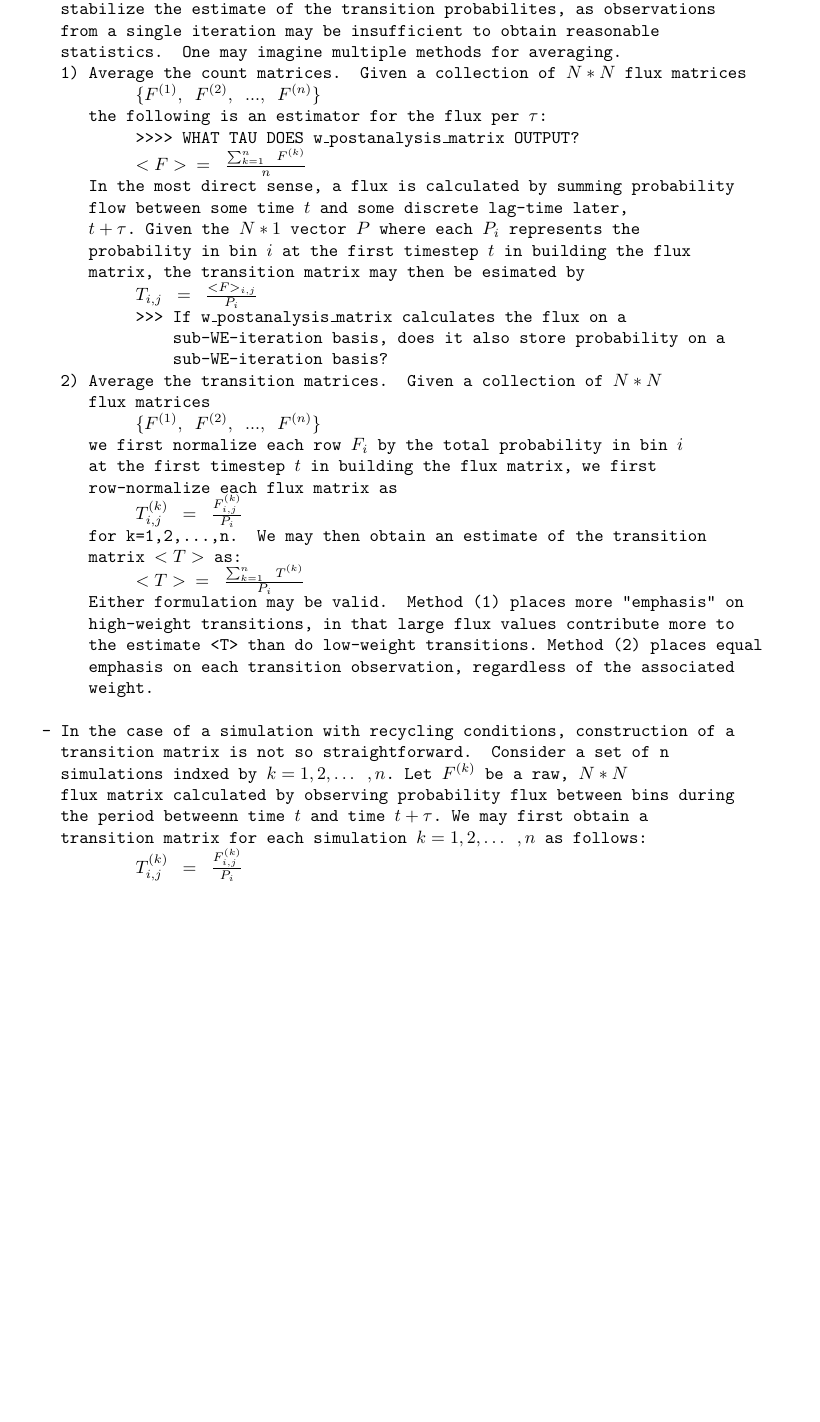
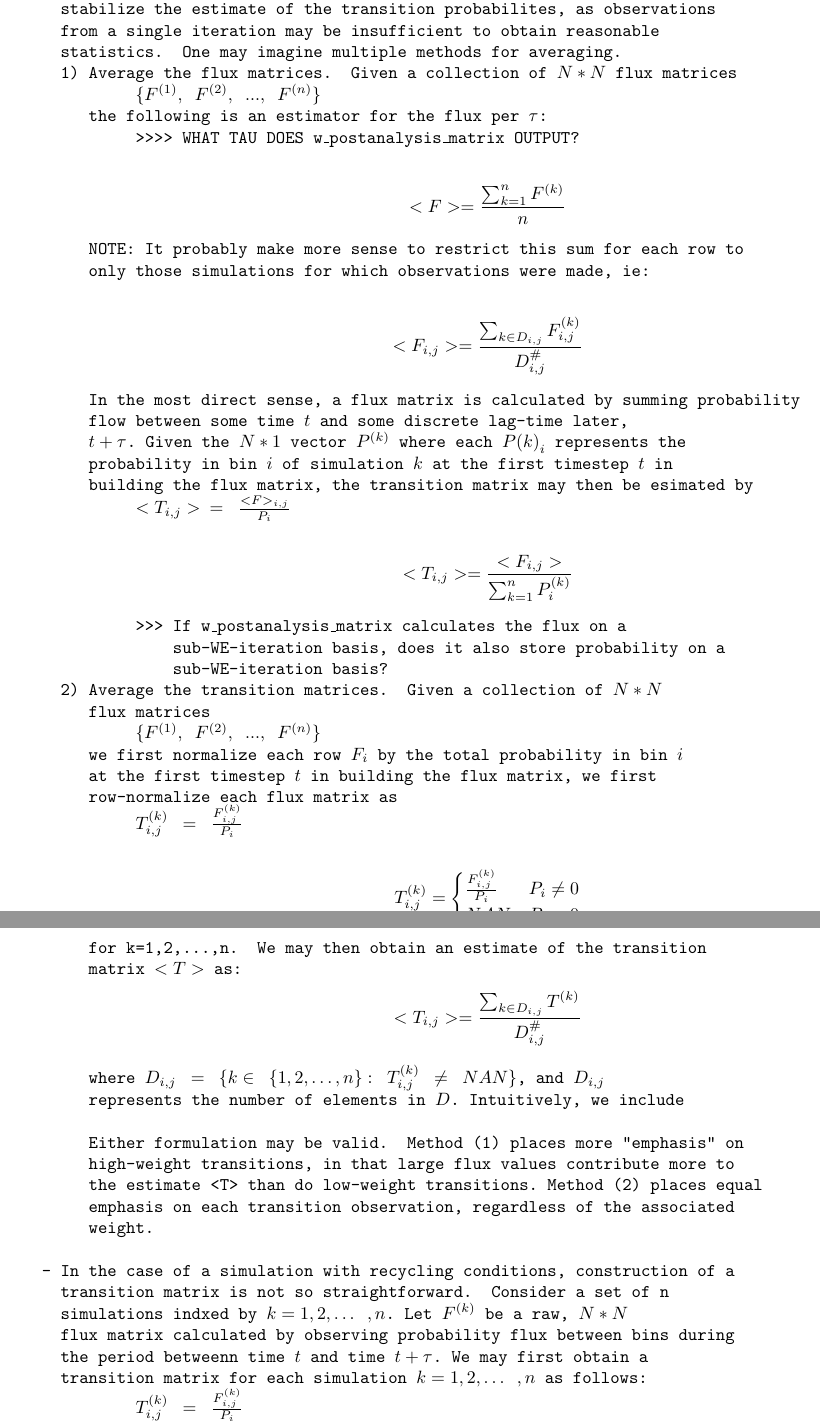
Before and after one commit to ajd98/westpa_ssrw, a LaTeX document (requirements/REQUIREMENTS.tex): part of page 2 of 3 before the commit and two parts of pages 2 and 3 of 3 after it, the two joined at a grey line, cut so that both start at the same text, the shorter picture padded with empty space. The pictures show the PDF file requirements/REQUIREMENTS.pdf that the author committed with the source.

Commit message:
More updates to the requirements; these updates concern correct averaging of transition matrices to account for the situation that bins are unoccupied, and therefore cannot make a meaningful contribution to the estimate.

```diff
--- a/requirements/REQUIREMENTS.tex
+++ b/requirements/REQUIREMENTS.tex
@@ -84,17 +85,36 @@
       stabilize the estimate of the transition probabilites, as observations
       from a single iteration may be insufficient to obtain reasonable
       statistics.  One may imagine multiple methods for averaging.
-      1) Average the count matrices.  Given a collection of $N*N$ flux matrices
+      1) Average the flux matrices.  Given a collection of $N*N$ flux matrices
               $\{F^{(1)}, F^{(2)}, ..., F^{(n)}\}$
          the following is an estimator for the flux per $\tau$:
               >>>> WHAT TAU DOES w\_postanalysis\_matrix OUTPUT?
-              \(<F> = \frac{\sum_{k=1}^{n} F^{(k)}}{n}\)
-         In the most direct sense, a flux is calculated by summing probability
+\end{Verbatim}
+
+              \[ <F> = \frac{\sum_{k=1}^{n} F^{(k)}}{n} \]
+
+\begin{Verbatim}[commandchars=\\\{\},codes={\catcode`$=3\catcode`^=7\catcode`_=8}]
+         NOTE: It probably make more sense to restrict this sum for each row to
+         only those simulations for which the bin in which a given transition
+         would originate is occupied, ie:
+\end{Verbatim}
+
+              \[ <F_{i,j}> = \frac{\sum_{k\in D_{i}} F^{(k)}_{i,j}}{D_{i}^\#} \]
+
+\begin{Verbatim}[commandchars=\\\{\},codes={\catcode`$=3\catcode`^=7\catcode`_=8}]
+         where $D_i := \{ k\in \{1,2,\dots,n\}: P^{(k)}_i \neq 0}.
+
+         In the most direct sense, a flux matrix is calculated by summing probability
          flow between some time $t$ and some discrete lag-time later,
-         $t+\tau$. Given the $N*1$ vector $P$ where each $P_i$ represents the
-         probability in bin $i$ at the first timestep $t$ in building the flux
-         matrix, the transition matrix may then be esimated by
-              $T_{i,j} = \frac{<F>_{i,j}}{P_i}$
+         $t+\tau$. Given the $N*1$ vector $P^{(k)}$ where each $P{(k)}_i$ represents the
+         probability in bin $i$ of simulation $k$ at the first timestep $t$ in
+         building the flux matrix, the transition matrix may then be esimated by
+              $<T_{i,j}> = \frac{<F>_{i,j}}{P_i}$
+\end{Verbatim}
+
+               \[<T_{i,j}> = \frac{<F_{i,j}>}{\sum_{k=1}^n P^{(k)}_i} \]
+
+\begin{Verbatim}[commandchars=\\\{\},codes={\catcode`$=3\catcode`^=7\catcode`_=8}]
               >>> If w\_postanalysis\_matrix calculates the flux on a
                   sub-WE-iteration basis, does it also store probability on a
                   sub-WE-iteration basis?
@@ -105,9 +125,23 @@
          at the first timestep $t$ in building the flux matrix, we first
          row-normalize each flux matrix as
               $T^{(k)}_{i,j} = \frac{F^{(k)}_{i,j}}{P_i}$
+\end{Verbatim}
+
+               \[T^{(k)}_{i,j} = \begin{cases}
+                                   \frac{F^{(k)}_{i,j}}{P_i} & P_i \neq 0 \\
+                                   NAN & P_i=0
+                                 \end{cases}
+                              \]
+\begin{Verbatim}[commandchars=\\\{\},codes={\catcode`$=3\catcode`^=7\catcode`_=8}]
          for k=1,2,...,n.  We may then obtain an estimate of the transition
          matrix $<T>$ as:
-              $<T> = \frac{\sum_{k=1}^{n} T^{(k)}}{P_i}$
+\end{Verbatim}
+              \[<T_{i,j}> = \frac{\sum_{k\in D_{i,j}} T^{(k)}}{D_{i,j}^\#} \]
+
+\begin{Verbatim}[commandchars=\\\{\},codes={\catcode`$=3\catcode`^=7\catcode`_=8}]
+         where $D_{i,j} = \{k\in \{1,2,\dots,n\}: T^{(k)}_{i,j} \neq NAN\}$, and $D_{i,j}$
+         represents the number of elements in $D$. Intuitively, we include
+
          Either formulation may be valid.  Method (1) places more "emphasis" on
          high-weight transitions, in that large flux values contribute more to
          the estimate <T> than do low-weight transitions. Method (2) places equal
```
Also changed, not shown: REQUIREMENTS.txt (deleted, +0 -10 lines), requirements/REQUIREMENTS.pdf, requirements/REQUIREMENTS.tex (3 more changed lines).
